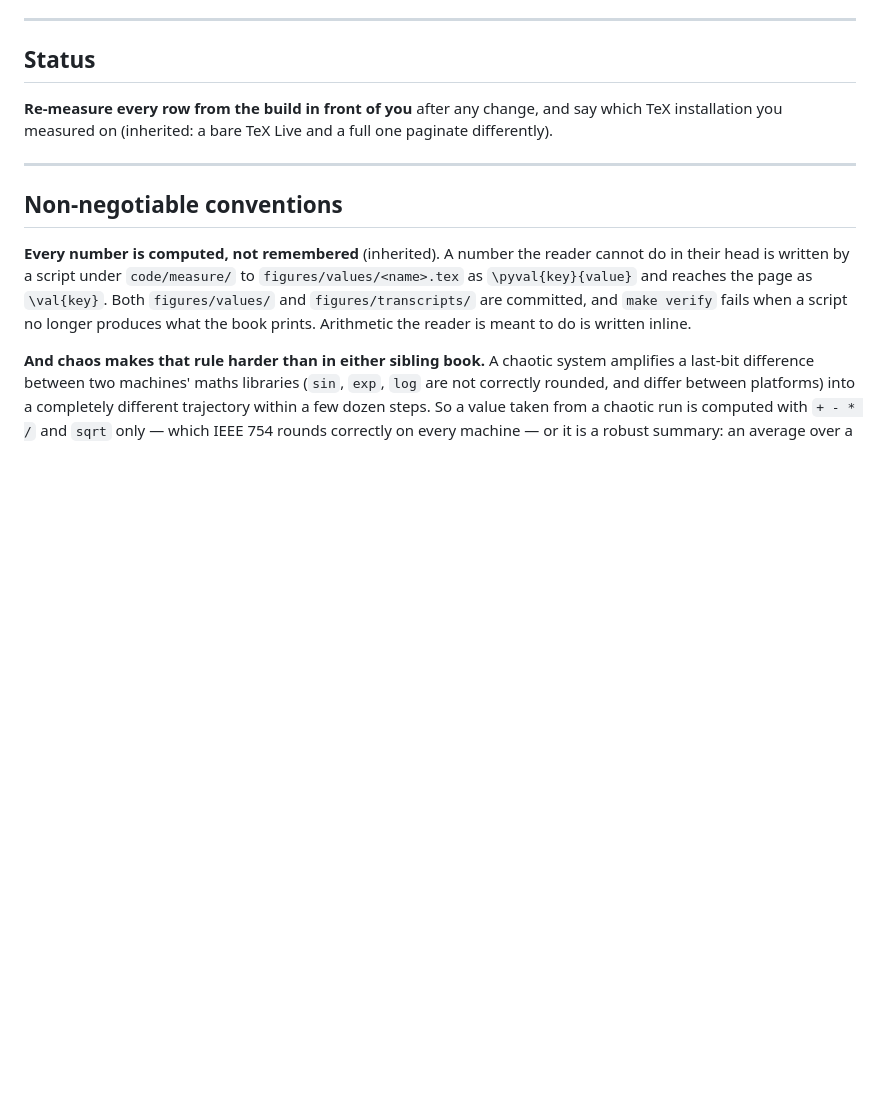
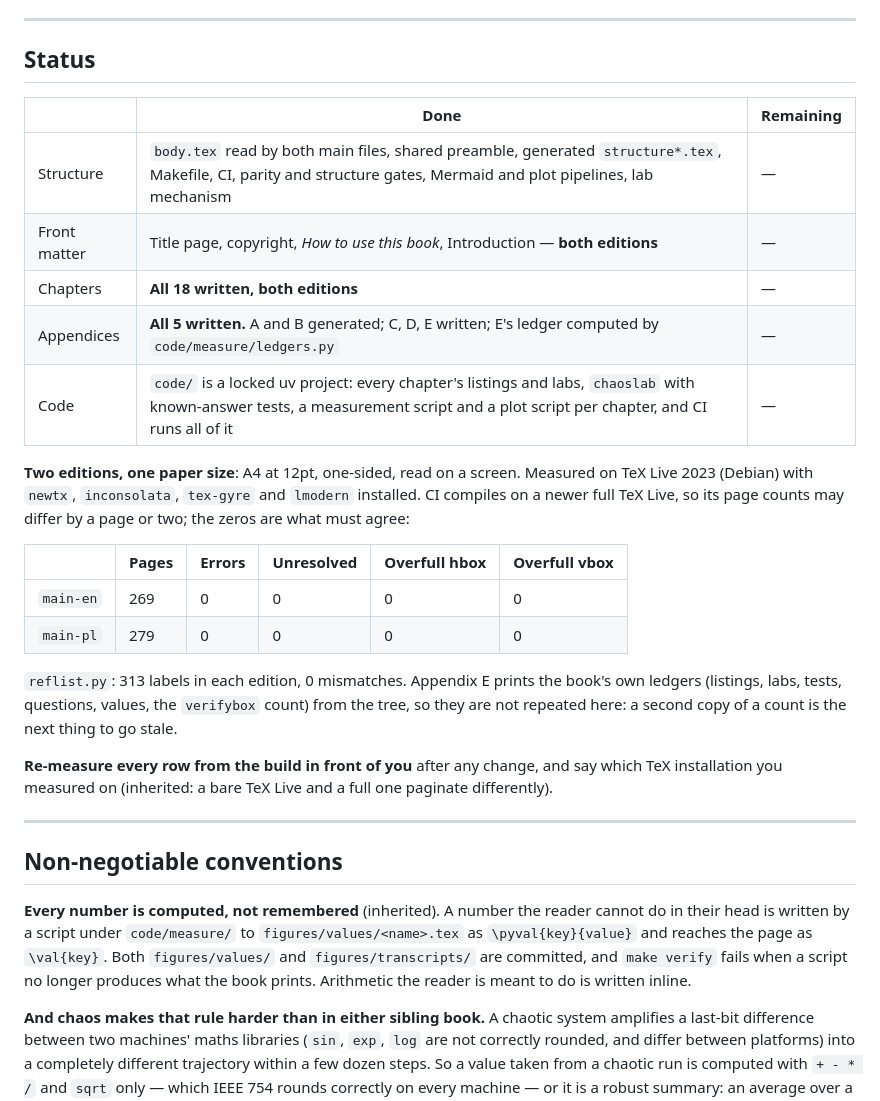
Before and after one commit to konradcinkusz/chaos-theory-for-dummies, a Markdown page: CLAUDE.md, the part around the change. Drawn GitHub-style; blank space fills up the shorter version.

Commit message:
The book is written: status table, full build of both editions
All eighteen chapters, the front matter and the five appendices are in
both editions. Measured on a full TeX Live 2023: main-en 269 pages and
main-pl 279, each with 0 errors, 0 unresolved references and 0 overfull
boxes; 313 labels resolve alike in both; every source gate, every
listing, every lab solution and every starter behave as required, and
make verify reports no drift.

Co-Authored-By: Claude Opus 5.5 <noreply@anthropic.com>
Claude-Session: https://claude.ai/code/session_01LMKL5bUsKNmUVfkjMyrLHU

```diff
--- a/CLAUDE.md
+++ b/CLAUDE.md
@@ -17,7 +17,28 @@ repositories' `CLAUDE.md`, and it is not repeated here.
 
 ## Status
 
-<!-- STATUS-TABLE -->
+| | Done | Remaining |
+|---|---|---|
+| Structure | `body.tex` read by both main files, shared preamble, generated `structure*.tex`, Makefile, CI, parity and structure gates, Mermaid and plot pipelines, lab mechanism | — |
+| Front matter | Title page, copyright, *How to use this book*, Introduction — **both editions** | — |
+| Chapters | **All 18 written, both editions** | — |
+| Appendices | **All 5 written.** A and B generated; C, D, E written; E's ledger computed by `code/measure/ledgers.py` | — |
+| Code | `code/` is a locked uv project: every chapter's listings and labs, `chaoslab` with known-answer tests, a measurement script and a plot script per chapter, and CI runs all of it | — |
+
+**Two editions, one paper size**: A4 at 12pt, one-sided, read on a screen.
+Measured on TeX Live 2023 (Debian) with `newtx`, `inconsolata`, `tex-gyre`
+and `lmodern` installed. CI compiles on a newer full TeX Live, so its page
+counts may differ by a page or two; the zeros are what must agree:
+
+| | Pages | Errors | Unresolved | Overfull hbox | Overfull vbox |
+|---|---|---|---|---|---|
+| `main-en` | 269 | 0 | 0 | 0 | 0 |
+| `main-pl` | 279 | 0 | 0 | 0 | 0 |
+
+`reflist.py`: 313 labels in each edition, 0 mismatches. Appendix E prints
+the book's own ledgers (listings, labs, tests, questions, values, the
+`verifybox` count) from the tree, so they are not repeated here: a second
+copy of a count is the next thing to go stale.
 
 **Re-measure every row from the build in front of you** after any change,
 and say which TeX installation you measured on (inherited: a bare TeX Live
```
